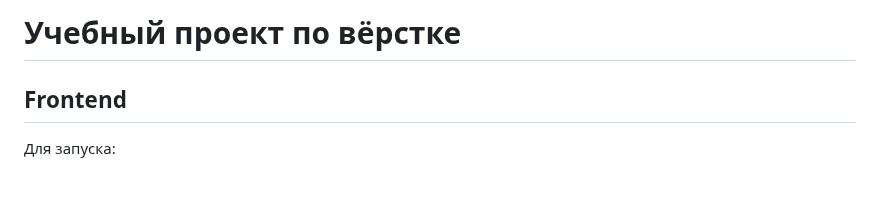
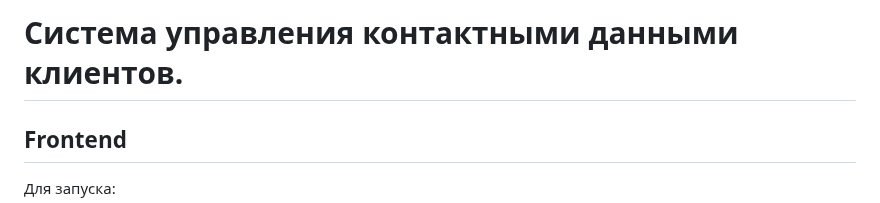
Before and after one commit to AndrewRayst/CRM-SKB., a Markdown page: README.md, the part around the change. GitHub-like rendering; blank space fills up the shorter version.

```diff
--- a/README.md
+++ b/README.md
@@ -1,4 +1,4 @@
-# Учебный проект по вёрстке
+# Система управления контактными данными клиентов.
 ## Frontend
 
 Для запуска:
```
